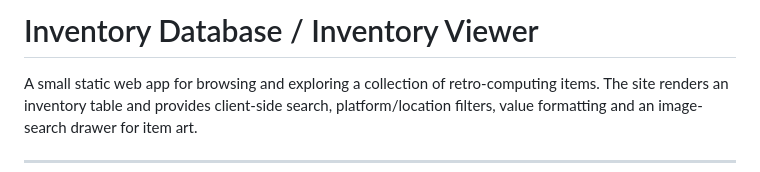
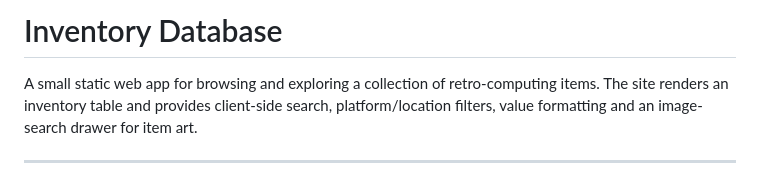
Before and after one commit to sm4rty001/inventorydatabase, a Markdown page: README.md, the part around the change. Drawn GitHub-style.

Commit message:
Update README.md title for clarity

```diff
--- a/README.md
+++ b/README.md
@@ -1,4 +1,4 @@
-# Inventory Database / Inventory Viewer
+# Inventory Database
 
 A small static web app for browsing and exploring a collection of retro-computing items. The site renders an inventory table and provides client-side search, platform/location filters, value formatting and an image-search drawer for item art.
 
```
